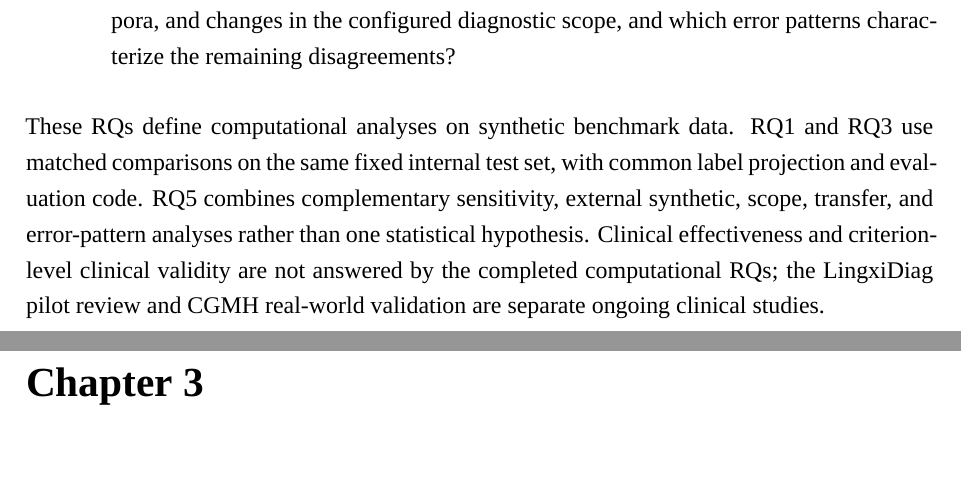
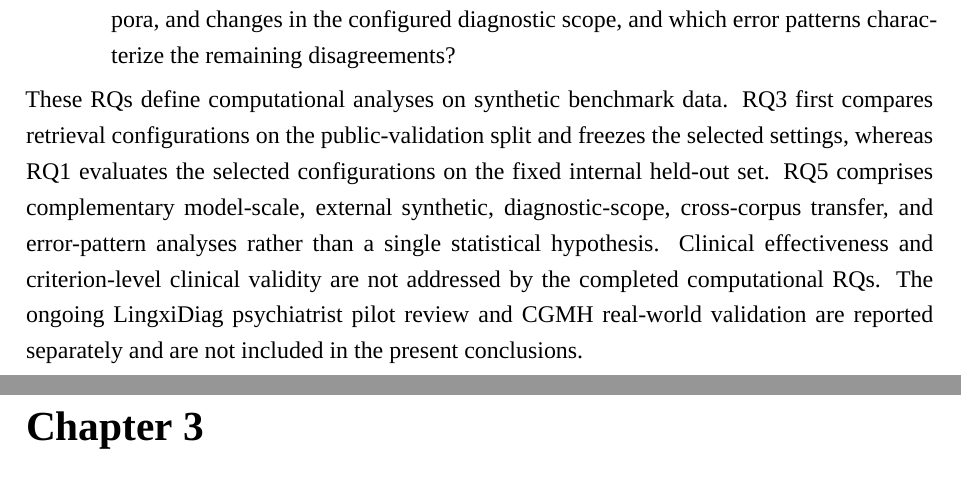
Before and after one commit to OscarTsao/CultureDx_Paper, a LaTeX thesis (school/main.tex): two parts of pages 22 and 23 of 98, joined at a grey line, cut so that both start at the same text, the shorter picture padded with empty space. Compiled offline with XeLaTeX.

Commit message:
Clarify computational and clinical study scope

```diff
--- a/school/main.tex
+++ b/school/main.tex
@@ -368,7 +368,7 @@ This thesis therefore uses five research questions:
 \item[RQ4] Under the evaluated settings, do criterion-based re-selection or the tested primary-selection methods improve committed Top-1 agreement over Direct-Answer?
 \item[RQ5] To what extent do the main findings persist across model sizes, external synthetic corpora, and changes in the configured diagnostic scope, and which error patterns characterize the remaining disagreements?
 \end{description}
-These RQs define computational analyses on synthetic benchmark data. RQ1 and RQ3 use matched comparisons on the same fixed internal test set, with common label projection and evaluation code. RQ5 combines complementary sensitivity, external synthetic, scope, transfer, and error-pattern analyses rather than one statistical hypothesis. Clinical effectiveness and criterion-level clinical validity are not answered by the completed computational RQs; the LingxiDiag pilot review and CGMH real-world validation are separate ongoing clinical studies.
+These RQs define computational analyses on synthetic benchmark data. RQ3 first compares retrieval configurations on the public-validation split and freezes the selected settings, whereas RQ1 evaluates the selected configurations on the fixed internal held-out set. RQ5 comprises complementary model-scale, external synthetic, diagnostic-scope, cross-corpus transfer, and error-pattern analyses rather than a single statistical hypothesis. Clinical effectiveness and criterion-level clinical validity are not addressed by the completed computational RQs. The ongoing LingxiDiag psychiatrist pilot review and CGMH real-world validation are reported separately and are not included in the present conclusions.
 
 \chapter{HiED System Architecture}
 \label{ch:architecture}
```
Also changed, not shown: school/main.tex (2 more changed lines).
